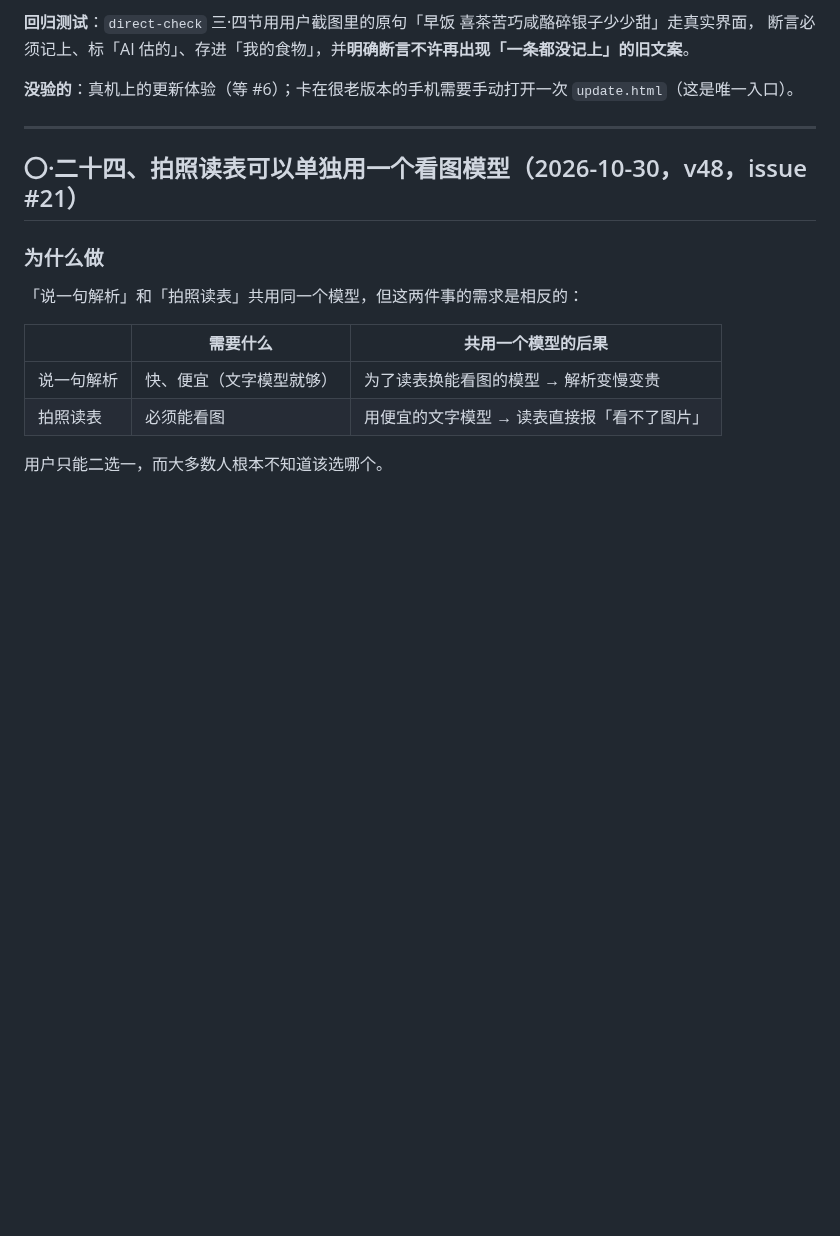
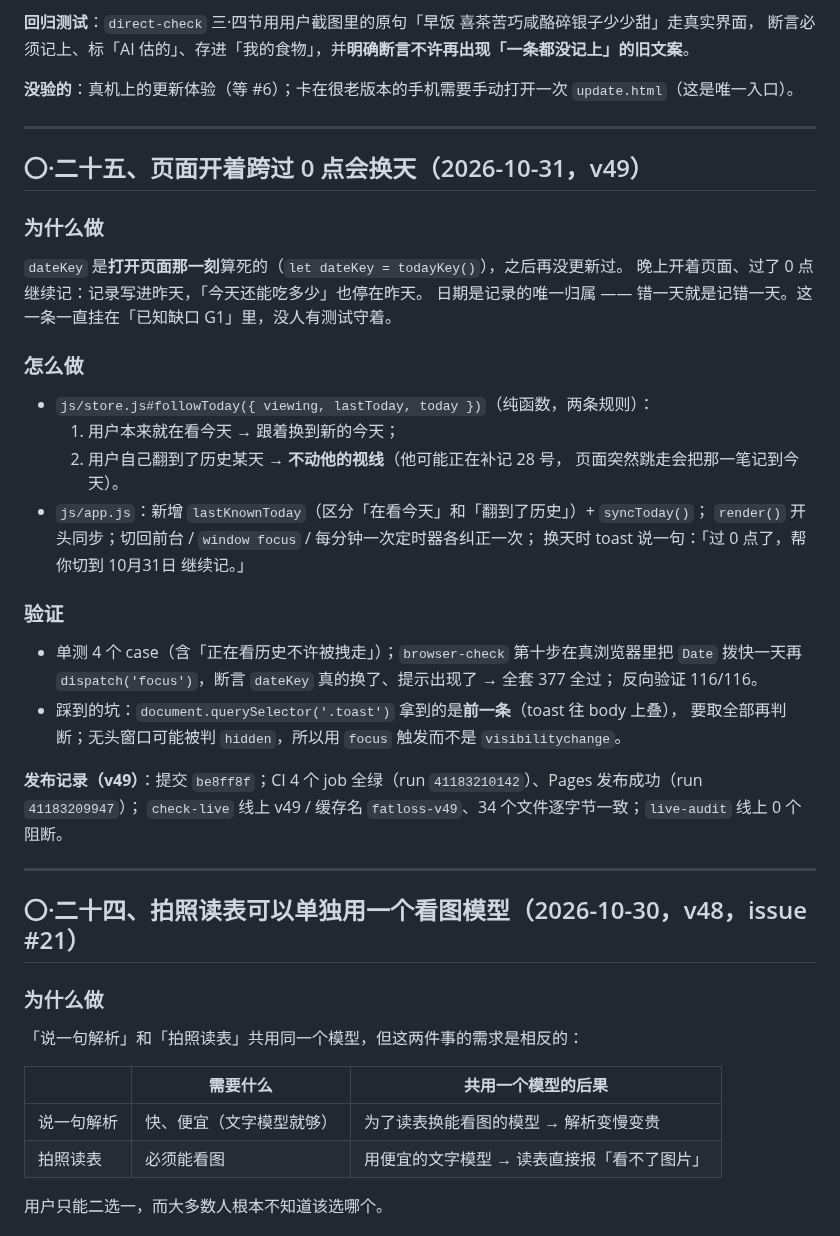
Before and after one commit to kotochain/fatloss-helper, a Markdown page: README.md, the part around the change. Drawn GitHub-style; blank space fills up the shorter version.

Commit message:
v49 发布记录 + 交接文档更新

```diff
--- a/README.md
+++ b/README.md
@@ -448,6 +448,37 @@ v28 起已修（`sw.js` 不走缓存），但已经卡住的手机会一直卡
 断言必须记上、标「AI 估的」、存进「我的食物」，并**明确断言不许再出现「一条都没记上」的旧文案**。
 
 **没验的**：真机上的更新体验（等 #6）；卡在很老版本的手机需要手动打开一次 `update.html`（这是唯一入口）。
+
+---
+
+## 〇·二十五、页面开着跨过 0 点会换天（2026-10-31，v49）
+
+### 为什么做
+
+`dateKey` 是**打开页面那一刻**算死的（`let dateKey = todayKey()`），之后再没更新过。
+晚上开着页面、过了 0 点继续记：记录写进昨天，「今天还能吃多少」也停在昨天。
+日期是记录的唯一归属 —— 错一天就是记错一天。这一条一直挂在「已知缺口 G1」里，没人有测试守着。
+
+### 怎么做
+
+- `js/store.js#followToday({ viewing, lastToday, today })`（纯函数，两条规则）：
+  1) 用户本来就在看今天 → 跟着换到新的今天；
+  2) 用户自己翻到了历史某天 → **不动他的视线**（他可能正在补记 28 号，
+     页面突然跳走会把那一笔记到今天）。
+- `js/app.js`：新增 `lastKnownToday`（区分「在看今天」和「翻到了历史」）+ `syncToday()`；
+  `render()` 开头同步；切回前台 / `window focus` / 每分钟一次定时器各纠正一次；
+  换天时 toast 说一句：「过 0 点了，帮你切到 10月31日 继续记。」
+
+### 验证
+
+- 单测 4 个 case（含「正在看历史不许被拽走」）；`browser-check` 第十步在真浏览器里把 `Date`
+  拨快一天再 `dispatch('focus')`，断言 `dateKey` 真的换了、提示出现了 → 全套 377 全过；
+  反向验证 116/116。
+- 踩到的坑：`document.querySelector('.toast')` 拿到的是**前一条**（toast 往 body 上叠），
+  要取全部再判断；无头窗口可能被判 `hidden`，所以用 `focus` 触发而不是 `visibilitychange`。
+
+**发布记录（v49）**：提交 `be8ff8f`；CI 4 个 job 全绿（run `41183210142`）、Pages 发布成功（run `41183209947`）；
+`check-live` 线上 v49 / 缓存名 `fatloss-v49`、34 个文件逐字节一致；`live-audit` 线上 0 个阻断。
 
 ---
 
```
Also changed, not shown: HANDOFF.md (+45 -14 lines), docs/交接速览.md (+26 -25 lines).
